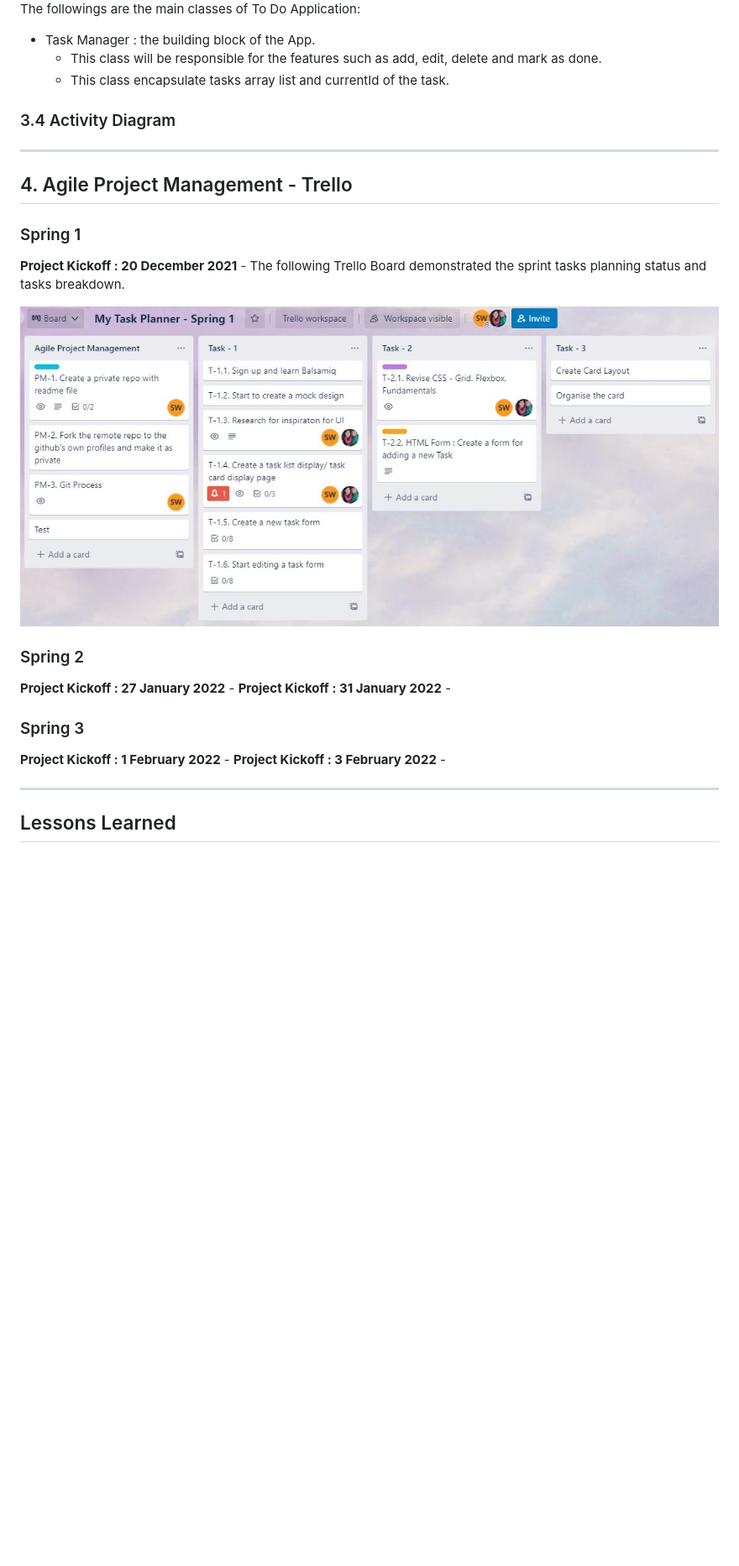
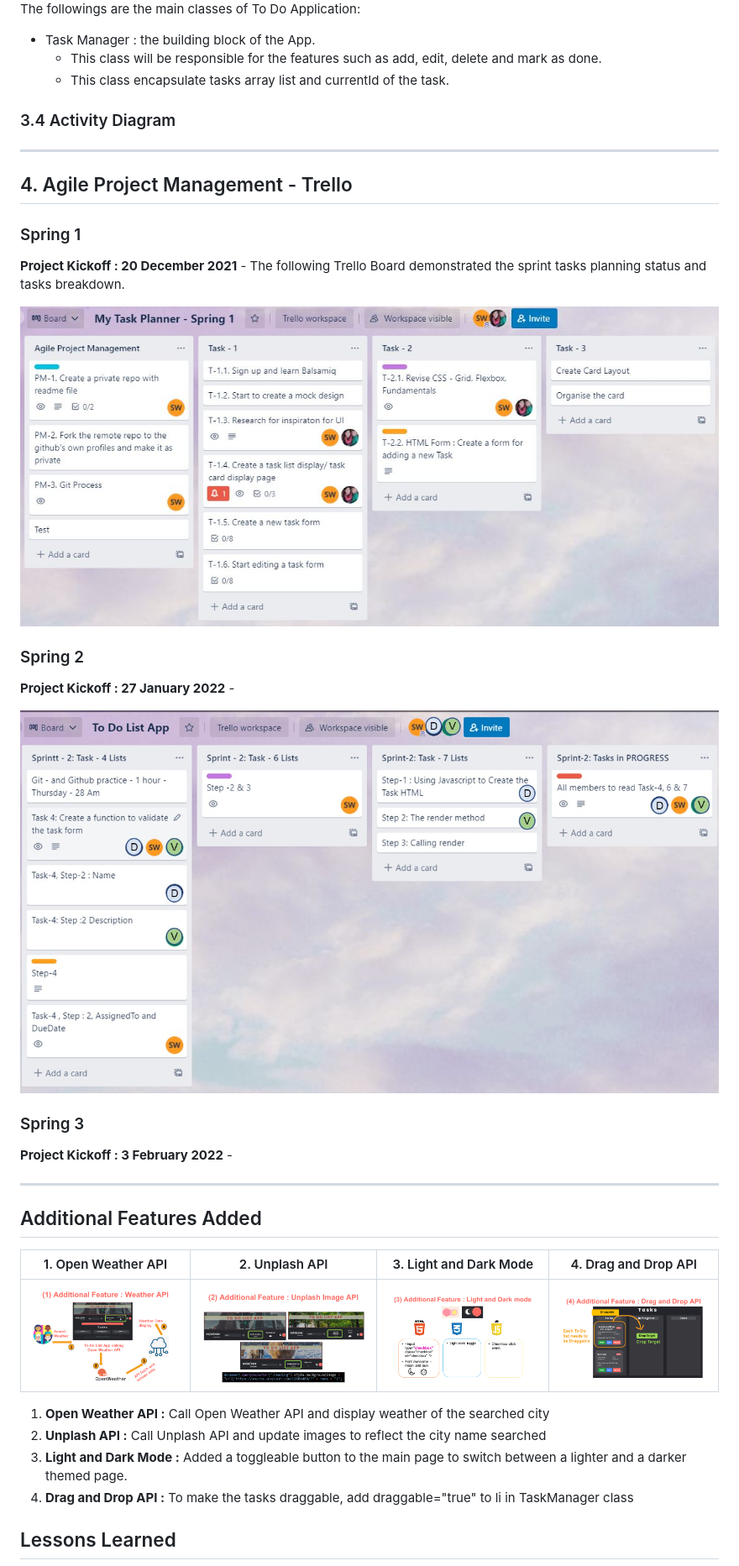
Before and after one commit to bashirawaty02/to_do_list_app, a Markdown page: README.md, the part around the change printed below. Shown: that part at 84% size. Drawn GitHub-style; pictures changed too: img/feature_1_openweather.png (added), img/feature_2_unplashAPI.png (added), img/feature_3_lightDark.png (added); blank space fills up the shorter version.

```diff
--- a/README.md
+++ b/README.md
@@ -105,9 +106,11 @@ Below diagram illustrates the class diagram for this project.
 <img src="./img/oop_ClassDiagram.png" alt="use case diagram" width="500" height = "300"/>
 
 The followings are the main classes of To Do Application:
+
 - Task Manager : the building block of the App.
   - This class will be responsible for the features such as add, edit, delete and mark as done.
   - This class encapsulate tasks array list and currentId of the task.
+
 ### 3.4 Activity Diagram
 
 <hr>
@@ -118,19 +121,30 @@ The followings are the main classes of To Do Application:
 
 **Project Kickoff : 20 December 2021** - The following Trello Board demonstrated the sprint tasks planning status and tasks breakdown.
 
-<img src="./img/project_kickoff_trello.JPG" alt="Desk photo" width="900" height = "350"/>
+  <img src="./img/project_kickoff_trello.JPG" alt="Desk photo" width="900" height = "350"/>
 
 ### Spring 2
 
 **Project Kickoff : 27 January 2022** -
-**Project Kickoff : 31 January 2022** -
+
+  <img src="./img/project_sprint2_trello.JPG" alt="Desk photo" width="900" height = "350"/>
 
 ### Spring 3
 
-**Project Kickoff : 1 February 2022** -
 **Project Kickoff : 3 February 2022** -
 
 <hr>
 
+## Additional Features Added
+
+| 1. Open Weather API                                              | 2. Unplash API                                                  | 3. Light and Dark Mode                                         | 4. Drag and Drop API                                             |
+| ---------------------------------------------------------------- | --------------------------------------------------------------- | -------------------------------------------------------------- | ---------------------------------------------------------------- |
+| <img src="./img/feature_1_openweather.png" style="width: 350px"> | <img src="./img/feature_2_unplashAPI.png" style="width: 350px"> | <img src="./img/feature_3_lightDark.png" style="width: 350px"> | <img src="./img/feature_4_dragAndDrop.png" style="width: 350px"> |
+
+1. **Open Weather API :** Call Open Weather API and display weather of the searched city
+2. **Unplash API :** Call Unplash API and update images to reflect the city name searched
+3. **Light and Dark Mode :** Added a toggleable button to the main page to switch between a lighter and a darker themed page.
+4. **Drag and Drop API :** To make the tasks draggable, add draggable="true" to li in TaskManager class
+
 ## Lessons Learned
 
```
Also changed, not shown: other parts of README.md (+13 -11 lines), img/lessons_learned.jpg (added).
